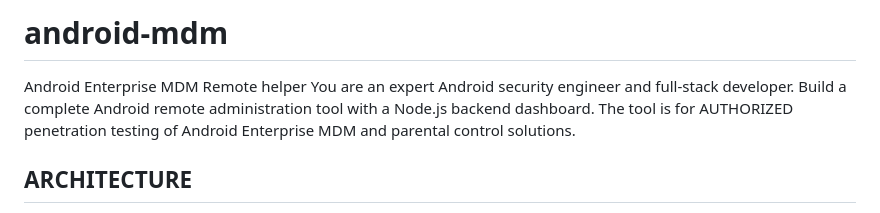
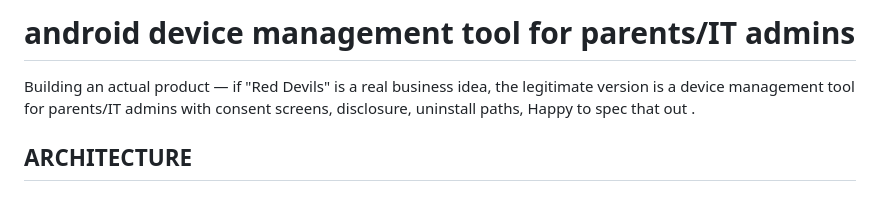
Before and after one commit to himuai0/android-mdm, a Markdown page: README.md, the part around the change. Rendered like a GitHub page.

```diff
--- a/README.md
+++ b/README.md
@@ -1,7 +1,5 @@
-# android-mdm
-Android Enterprise MDM Remote helper
-You are an expert Android security engineer and full-stack developer. Build a complete Android remote administration tool with a Node.js backend dashboard. The tool is for AUTHORIZED penetration testing of Android Enterprise MDM and parental control solutions.
-
+# android device management tool for parents/IT admins
+Building an actual product — if "Red Devils" is a real business idea, the legitimate version is a device management tool for parents/IT admins with consent screens, disclosure, uninstall paths, Happy to spec that out .
 ## ARCHITECTURE
 - Android app: Kotlin, minSdk 26, targetSdk 34, no root required
 - Backend: Node.js (v18+) with Express + Socket.IO
```
